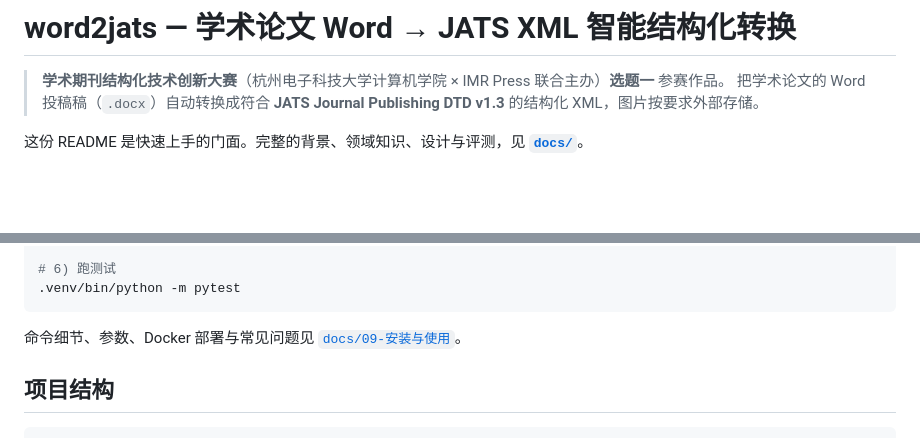
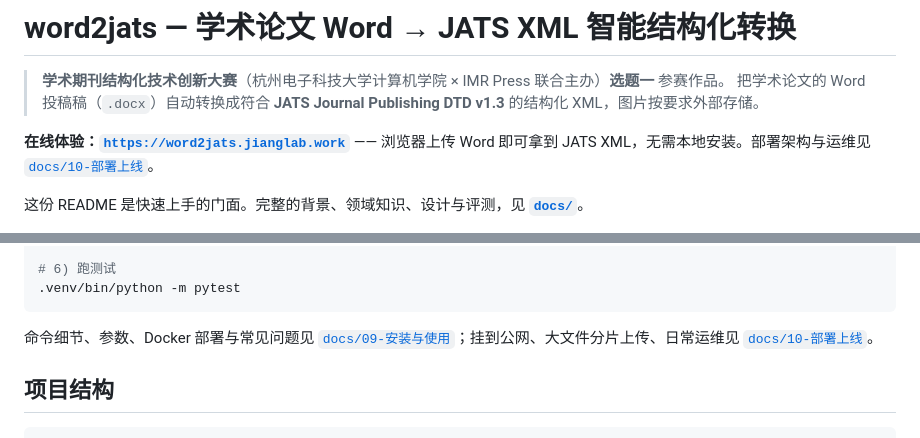
Before and after one commit to Deng-GuiFeng/Word2JATS, a Markdown page: README.md, 2 parts joined by grey strips. GitHub-like rendering; blank space fills up the shorter version.

Commit message:
文档: 新增 10-部署上线（公网部署/分片上传根因与做法/运维/约束），更新索引与 README
Co-Authored-By: Claude Opus 4.8 <noreply@anthropic.com>

````diff
--- a/README.md
+++ b/README.md
@@ -2,6 +2,8 @@
 
 > **学术期刊结构化技术创新大赛**（杭州电子科技大学计算机学院 × IMR Press 联合主办）**选题一** 参赛作品。
 > 把学术论文的 Word 投稿稿（`.docx`）自动转换成符合 **JATS Journal Publishing DTD v1.3** 的结构化 XML，图片按要求外部存储。
+
+**在线体验：[`https://word2jats.jianglab.work`](https://word2jats.jianglab.work)** —— 浏览器上传 Word 即可拿到 JATS XML，无需本地安装。部署架构与运维见 [`docs/10-部署上线`](docs/10-部署上线.md)。
 
 这份 README 是快速上手的门面。完整的背景、领域知识、设计与评测，见 **[`docs/`](docs/README.md)**。
 
@@ -58,7 +60,7 @@ PYTHONPATH=scripts .venv/bin/python -m eval.run --llm dashscope
 .venv/bin/python -m pytest
 ```
 
-命令细节、参数、Docker 部署与常见问题见 [`docs/09-安装与使用`](docs/09-安装与使用.md)。
+命令细节、参数、Docker 部署与常见问题见 [`docs/09-安装与使用`](docs/09-安装与使用.md)；挂到公网、大文件分片上传、日常运维见 [`docs/10-部署上线`](docs/10-部署上线.md)。
 
 ## 项目结构
 
````
Also changed, not shown: docs/10-部署上线.md (added, +143 -0 lines), docs/README.md (+2 -1 lines).
